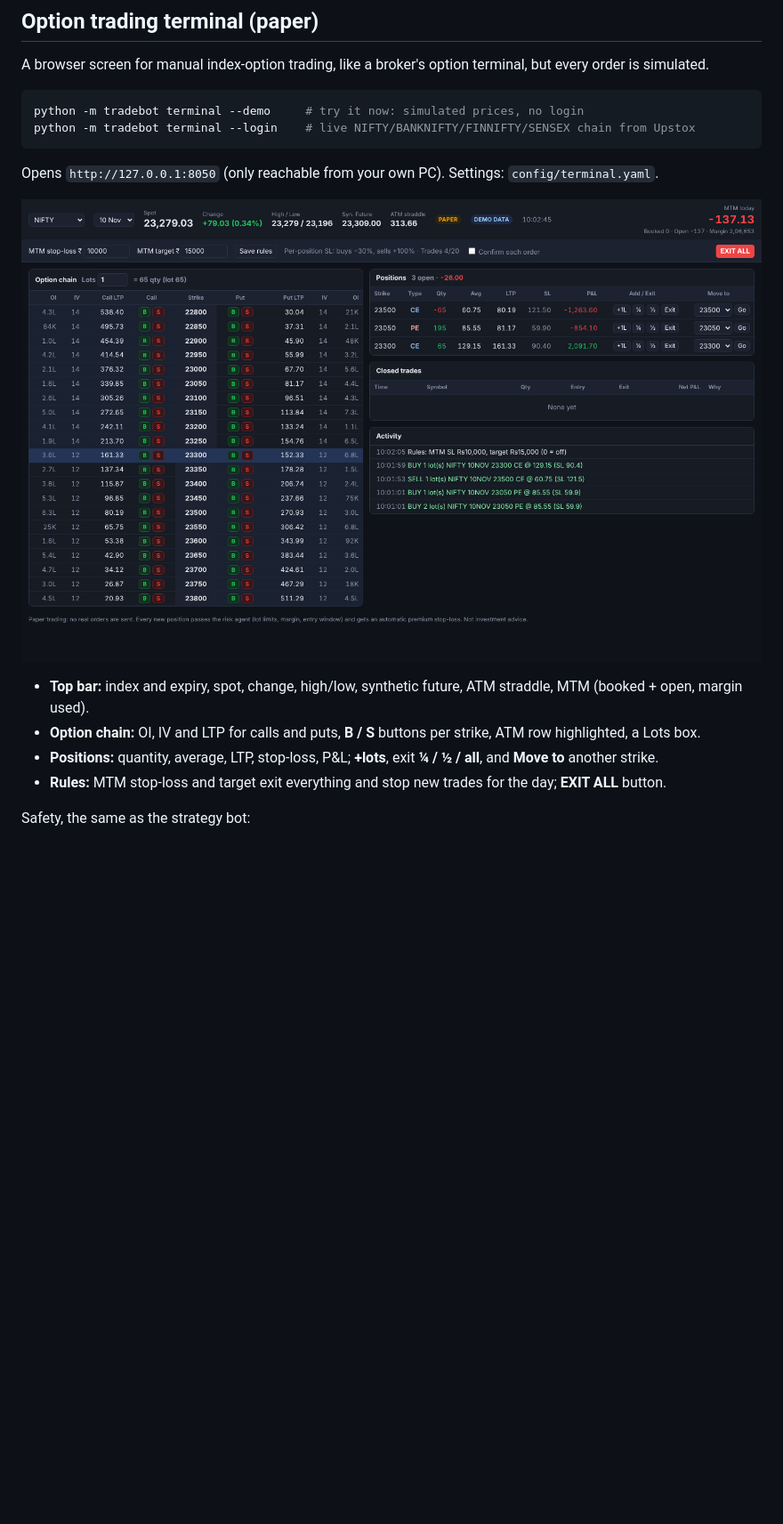
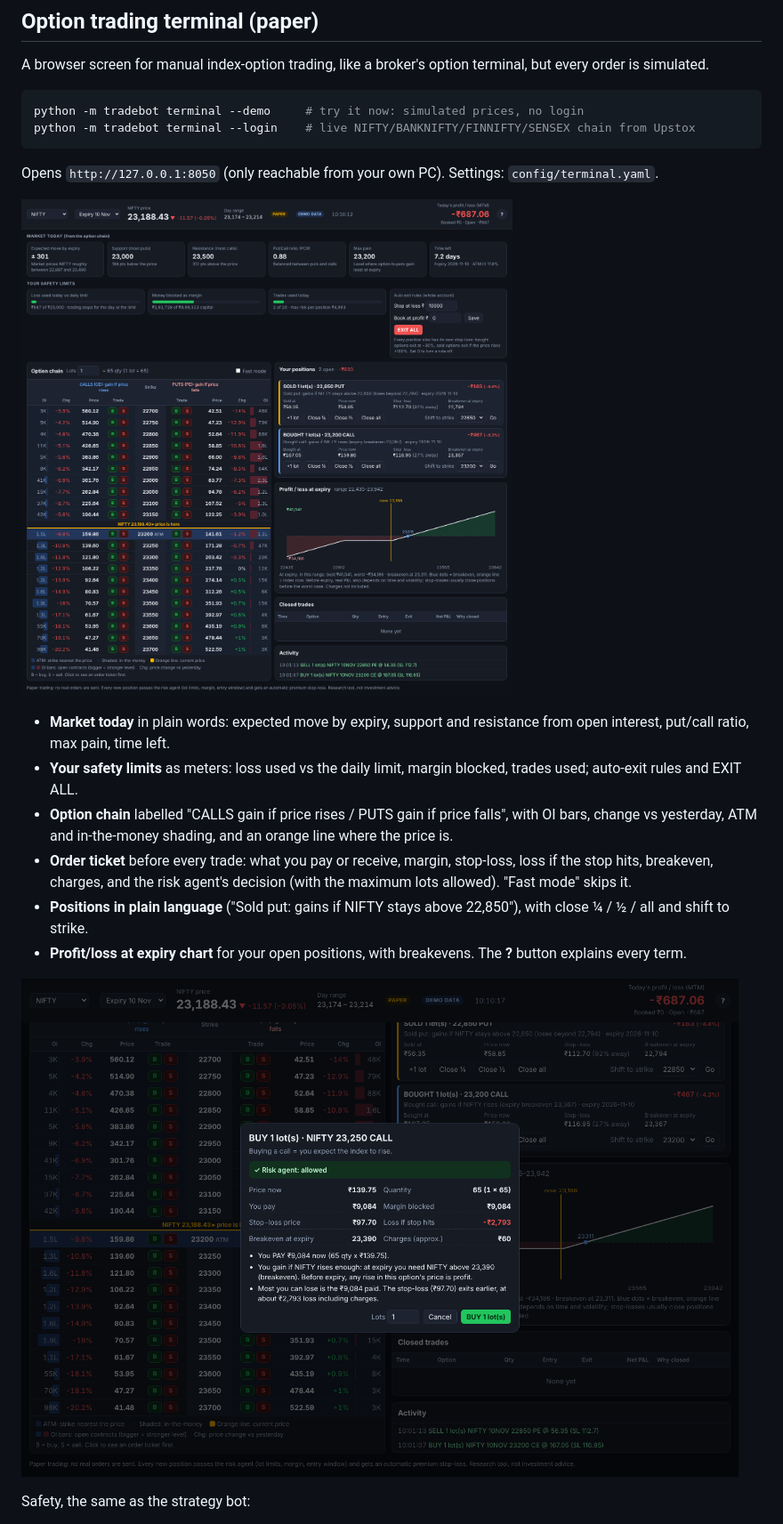
Before and after one commit to mgcu4022/Santosh, a Markdown page: README.md, the part around the change. Shown at 89% size. Rendered like a GitHub page; pictures changed too: docs/terminal.png, docs/terminal_ticket.png (added); blank space fills up the shorter version.

```diff
--- a/README.md
+++ b/README.md
@@ -149,10 +149,17 @@ Opens `http://127.0.0.1:8050` (only reachable from your own PC). Settings: `conf
 
 ![Option terminal](docs/terminal.png)
 
-- **Top bar:** index and expiry, spot, change, high/low, synthetic future, ATM straddle, MTM (booked + open, margin used).
-- **Option chain:** OI, IV and LTP for calls and puts, **B / S** buttons per strike, ATM row highlighted, a Lots box.
-- **Positions:** quantity, average, LTP, stop-loss, P&L; **+lots**, exit **¼ / ½ / all**, and **Move to** another strike.
-- **Rules:** MTM stop-loss and target exit everything and stop new trades for the day; **EXIT ALL** button.
+- **Market today** in plain words: expected move by expiry, support and resistance from open interest, put/call ratio,
+  max pain, time left.
+- **Your safety limits** as meters: loss used vs the daily limit, margin blocked, trades used; auto-exit rules and EXIT ALL.
+- **Option chain** labelled "CALLS gain if price rises / PUTS gain if price falls", with OI bars, change vs yesterday,
+  ATM and in-the-money shading, and an orange line where the price is.
+- **Order ticket** before every trade: what you pay or receive, margin, stop-loss, loss if the stop hits, breakeven,
+  charges, and the risk agent's decision (with the maximum lots allowed). "Fast mode" skips it.
+- **Positions in plain language** ("Sold put: gains if NIFTY stays above 22,850"), with close ¼ / ½ / all and shift to strike.
+- **Profit/loss at expiry chart** for your open positions, with breakevens. The **?** button explains every term.
+
+![Order ticket](docs/terminal_ticket.png)
 
 Safety, the same as the strategy bot:
 - Every new position and every add goes through the **risk agent**: 1% risk per position counting lots already held,
```
Also changed, not shown: 5 other files.
